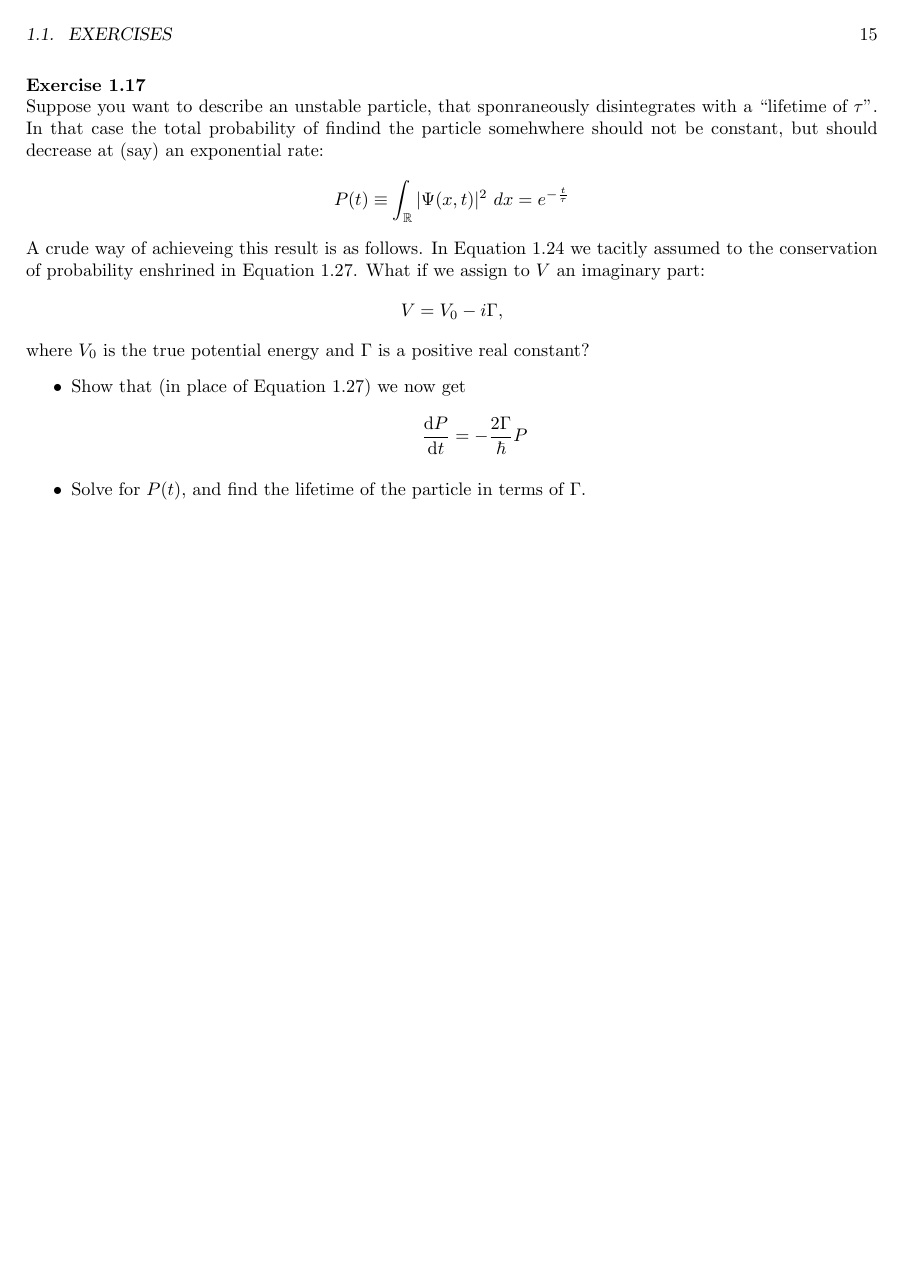
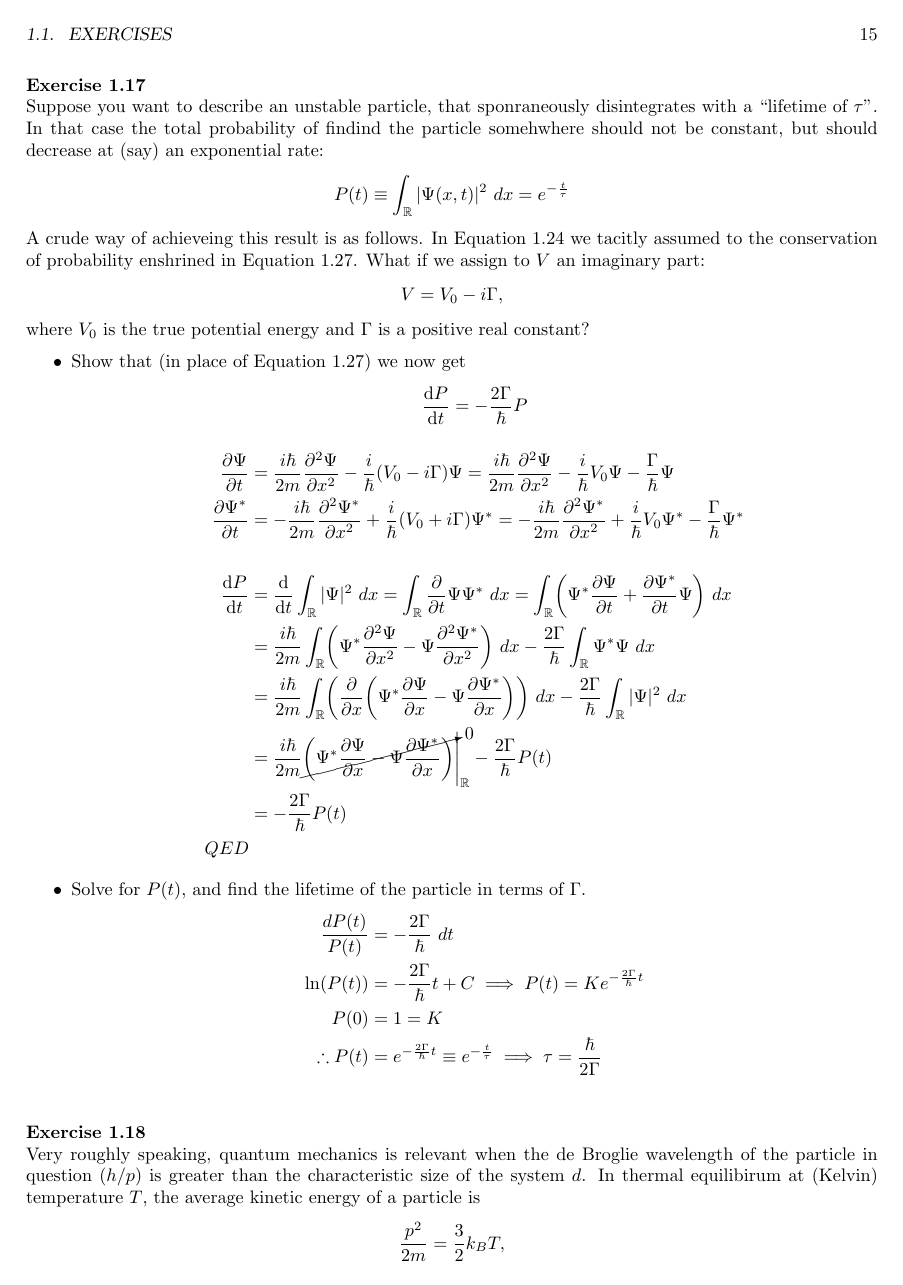
Before and after one commit to gcalbertini/quantum_mechanics, a LaTeX thesis (ch1.tex, which reads chapters/wave_equation.tex, preamble.tex): page 21 of 21 before the commit and page 21 of 22 after it. Compiled offline with pdfLaTeX.

Commit message:
Finish ch1

```diff
--- a/chapters/wave_equation.tex
+++ b/chapters/wave_equation.tex
@@ -437,6 +437,24 @@ Show that $$\derivative{}{t} \int_{\mathbb{R}}\Psi^*\Psi~dx=0$$ for any two (nor
 	In Equation 1.24 we tacitly assumed to the conservation of probability enshrined in Equation 1.27. What if we assign to $V$ an imaginary part: $$V=V_0-i\Gamma,$$ where $V_0$ is the true potential energy and $\Gamma$ is a positive real constant?
 	\begin{itemize}
 		\item Show that (in place of Equation 1.27) we now get $$\derivative{P}{t}=-\frac{2\Gamma}{\hbar}P$$
+		\begin{flalign*}
+			\pdv{\Psi}{t} &= \frac{i\hbar}{2m}\pdv[2]{\Psi}{x}-\frac{i}{\hbar}(V_0-i\Gamma)\Psi = \frac{i\hbar}{2m}\pdv[2]{\Psi}{x}-\frac{i}{\hbar}V_0\Psi-\frac{\Gamma}{\hbar}\Psi\\
+			\pdv{\Psi^*}{t} &= -\frac{i\hbar}{2m}\pdv[2]{\Psi^*}{x}+\frac{i}{\hbar}(V_0+i\Gamma)\Psi^* = -\frac{i\hbar}{2m}\pdv[2]{\Psi^*}{x}+\frac{i}{\hbar}V_0\Psi^*-\frac{\Gamma}{\hbar}\Psi^*\\\\
+			\derivative{P}{t} &= \derivative{}{t} \int_{\mathbb{R}} |\Psi|^2~dx =  \int_{\mathbb{R}} \pdv{}{t}\Psi\Psi^*~dx= \int_{\mathbb{R}}\biggl(\Psi^*\pdv{\Psi}{t}+\pdv{\Psi^*}{t}\Psi\biggr)~dx\\
+			&=\frac{i\hbar}{2m}\int_{\mathbb{R}} \biggl(\Psi^*\pdv[2]{\Psi}{x}-\Psi\pdv[2]{\Psi^*}{x}\biggr)~dx - \frac{2\Gamma}{\hbar}\int_{\mathbb{R}} \Psi^*\Psi~dx\\
+			&=\frac{i\hbar}{2m}\int_{\mathbb{R}} \biggl(\pdv{}{x}\biggl(\Psi^*\pdv{\Psi}{x}-\Psi\pdv{\Psi^*}{x}\biggr)\biggr)~dx-\frac{2\Gamma}{\hbar}\int_{\mathbb{R}} |\Psi|^2~dx\\
+			&= \frac{i\hbar}{2m}\cancelto{0}{\biggl(\Psi^*\pdv{\Psi}{x}-\Psi\pdv{\Psi^*}{x}\biggr)}\Biggr|_\mathbb{R}-\frac{2\Gamma}{\hbar}P(t)\\
+			&= -\frac{2\Gamma}{\hbar}P(t)\\QED
+		\end{flalign*}
 		\item Solve for $P(t)$, and find the lifetime of the particle in terms of $\Gamma$.
+			\begin{flalign*}
+				\frac{dP(t)}{P(t)}&=-\frac{2\Gamma}{\hbar}~dt\\
+				\ln(P(t)) &= -\frac{2\Gamma}{\hbar}t+C \implies P(t) = Ke^{-\frac{2\Gamma}{\hbar}t}\\
+				P(0)&=1=K\\
+				\therefore P(t)&=e^{-\frac{2\Gamma}{\hbar}t} \equiv e^{-\frac{t}{\tau}} \implies \tau = \frac{\hbar}{2\Gamma}\\
+			\end{flalign*}
 	\end{itemize}
 }
+\exercise{1.18}{
+	Very roughly speaking, quantum mechanics is relevant when the de Broglie wavelength of the particle in question $(h/p)$ is greater than the characteristic size of the system $d$. In thermal equilibirum at (Kelvin) temperature $T$,
+	the average kinetic energy of a particle is $$\frac{p^2}{2m}=\frac{3}{2}k_{B}T,$$ where $k_B$ is the Boltzmann's constant, so the typical wavelength is $$\lambda = \frac{h}{\sqrt{3mk_{B}T}}$$
--- a/preamble.tex
+++ b/preamble.tex
@@ -25,6 +25,7 @@
 \usepackage{xspace}
 \usepackage{enumerate}
 \usepackage{cancel}
+\usepackage{ gensymb }
 % Custom math shortcuts
 \DeclareMathOperator{\Var}{Var}
 \DeclareMathOperator{\sign}{sign}
```
Also changed, not shown: ch1.pdf, chapters/wave_equation.tex (22 more changed lines).
